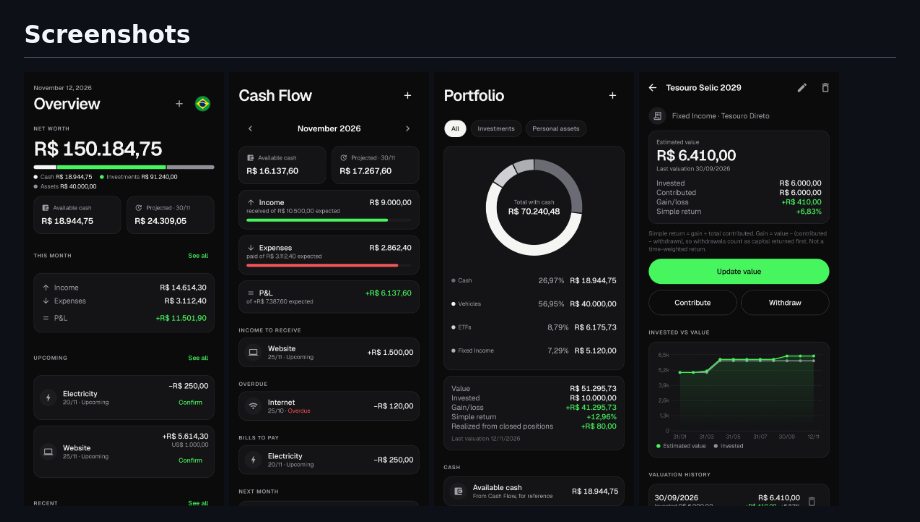
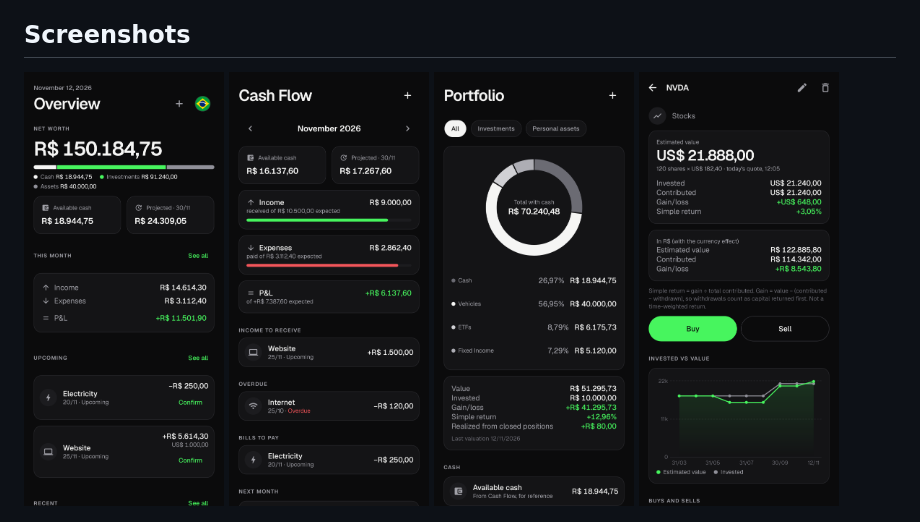
Before and after one commit to luannamorim/myfinance, a Markdown page: README.md, the part around the change. GitHub-like rendering; pictures changed too: docs/screenshots/asset_detail_dark.png (deleted), docs/screenshots/stock_detail_dark.png (added).

Commit message:
docs: show a stock followed by its quote in the README

```diff
--- a/README.md
+++ b/README.md
@@ -25,7 +25,7 @@ A private, offline-first Android app to manage cash flow, a portfolio of investm
   <img src="docs/screenshots/overview_dark.png" width="200" alt="Overview">
   <img src="docs/screenshots/cashflow_dark.png" width="200" alt="Cash flow">
   <img src="docs/screenshots/portfolio_dark.png" width="200" alt="Portfolio">
-  <img src="docs/screenshots/asset_detail_dark.png" width="200" alt="Asset detail">
+  <img src="docs/screenshots/stock_detail_dark.png" width="200" alt="Stock followed by its quote">
 </p>
 <p>
   <img src="docs/screenshots/history_dark.png" width="200" alt="History">
```
